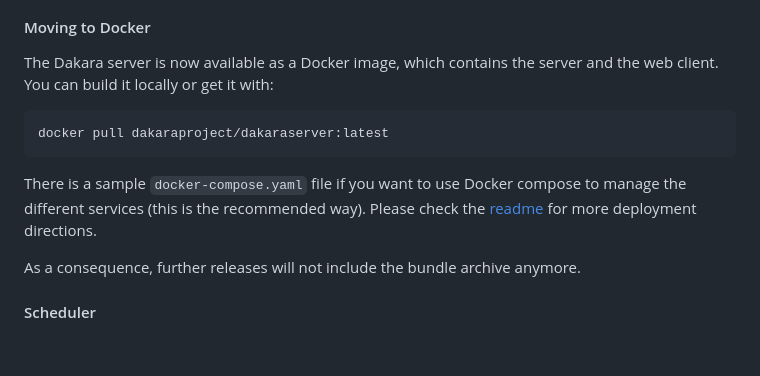
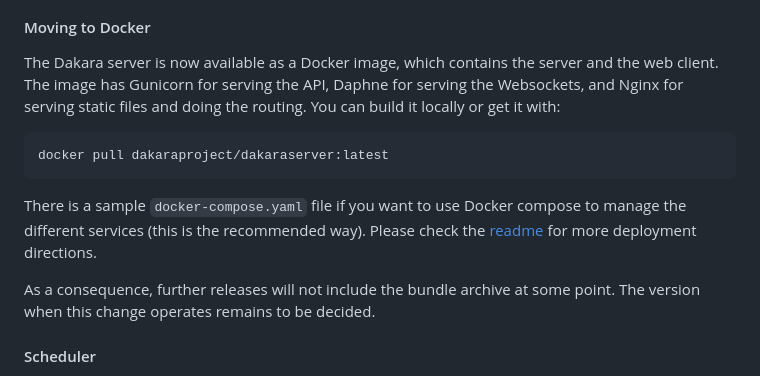
Before and after one commit to DakaraProject/dakara-server, a Markdown page: CHANGELOG.md, the part around the change. Rendered like a GitHub page; blank space fills up the shorter version.

````diff
--- a/CHANGELOG.md
+++ b/CHANGELOG.md
@@ -39,6 +39,7 @@ Any important notes regarding the update.
 #### Moving to Docker
 
 The Dakara server is now available as a Docker image, which contains the server and the web client.
+The image has Gunicorn for serving the API, Daphne for serving the Websockets, and Nginx for serving static files and doing the routing.
 You can build it locally or get it with:
 
 ```sh
@@ -48,7 +49,8 @@ docker pull dakaraproject/dakaraserver:latest
 There is a sample `docker-compose.yaml` file if you want to use Docker compose to manage the different services (this is the recommended way).
 Please check the [readme](README.md#docker-image) for more deployment directions.
 
-As a consequence, further releases will not include the bundle archive anymore.
+As a consequence, further releases will not include the bundle archive at some point.
+The version when this change operates remains to be decided.
 
 #### Scheduler
 
````
Also changed, not shown: README.md (+5 -3 lines).
